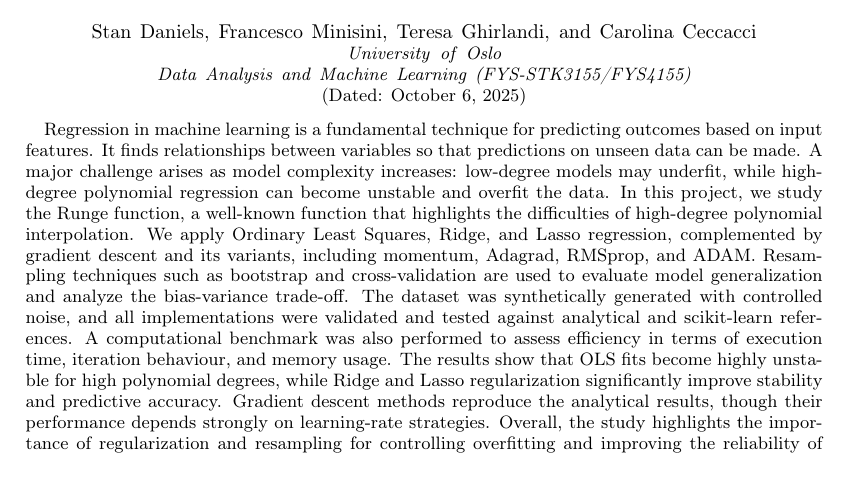
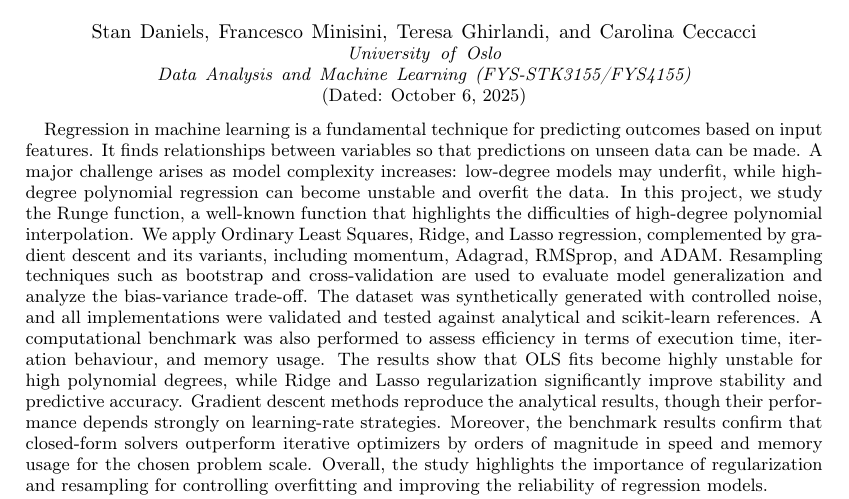
Before and after one commit to STK3155-25H/Project-1, a LaTeX paper (Report/main.tex): part of page 1 of 15, cut so that both start at the same text. Compiled offline with pdfLaTeX.

Commit message:
abstract

```diff
--- a/Report/main.tex
+++ b/Report/main.tex
@@ -48,7 +48,9 @@ Regression in machine learning is a fundamental technique for predicting outcome
 A major challenge arises as model complexity increases:  low-degree models may underfit, while high-degree polynomial regression can become unstable and overfit the data.
 In this project, we study the Runge function, a well-known function that highlights the difficulties of high-degree polynomial interpolation. We apply Ordinary Least Squares, Ridge, and Lasso regression, complemented by gradient descent and its variants, including momentum, Adagrad, RMSprop, and ADAM. Resampling techniques such as bootstrap and cross-validation are used to evaluate model generalization and analyze the bias-variance trade-off.
 The dataset was synthetically generated with controlled noise, and all implementations were validated and tested against analytical and scikit-learn references. A computational benchmark was also performed to assess efficiency in terms of execution time, iteration behaviour, and memory usage.
-The results show that OLS fits become highly unstable for high polynomial degrees, while Ridge and Lasso regularization significantly improve stability and predictive accuracy. Gradient descent methods reproduce the analytical results, though their performance depends strongly on learning-rate strategies. Overall, the study highlights the importance of regularization and resampling for controlling overfitting and improving the reliability of regression models.
+The results show that OLS fits become highly unstable for high polynomial degrees, while Ridge and Lasso regularization significantly improve stability and predictive accuracy. Gradient descent methods reproduce the analytical results, though their performance depends strongly on learning-rate strategies.
+Moreover, the benchmark results confirm that closed-form solvers outperform iterative optimizers by orders of magnitude in speed and memory usage for the chosen problem scale.
+Overall, the study highlights the importance of regularization and resampling for controlling overfitting and improving the reliability of regression models.
 \end{abstract}
 
 \maketitle
```
